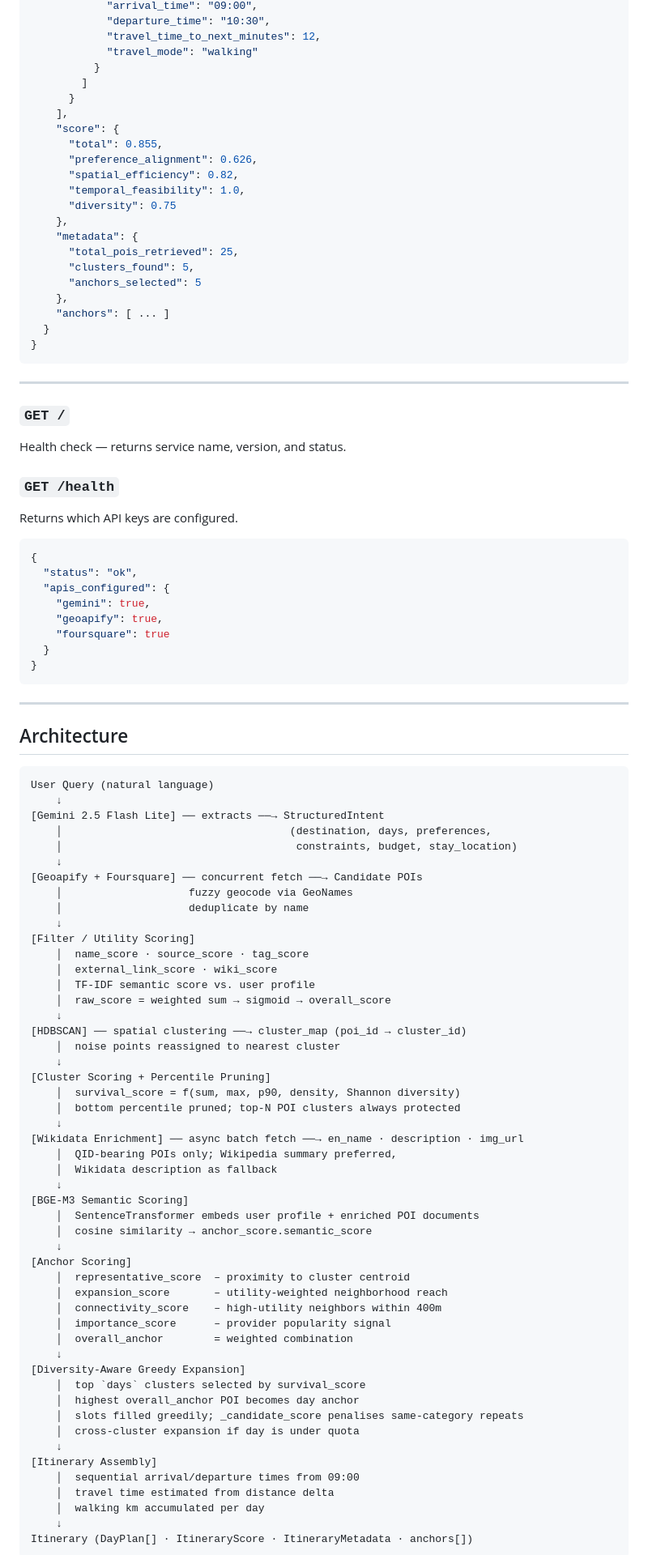
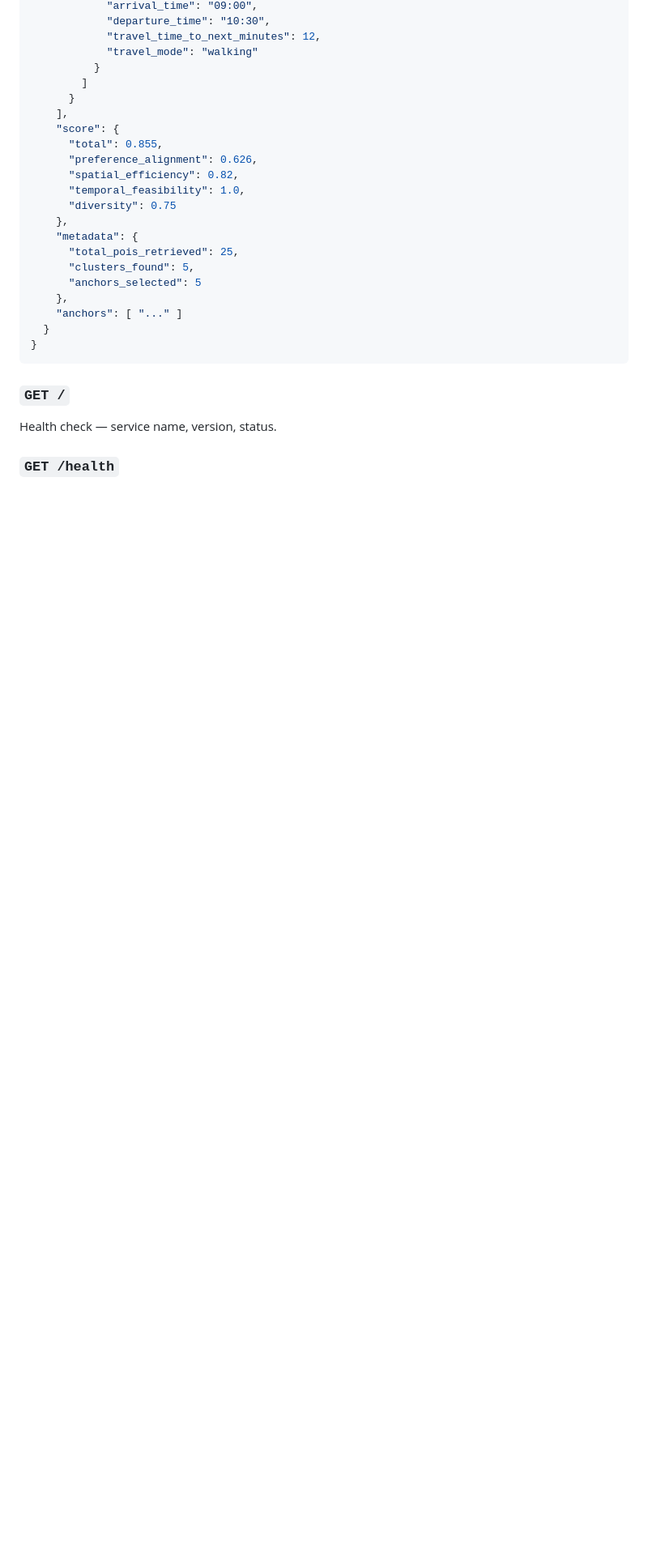
Before and after one commit to MerakiNanashi/Travelara-ai, a Markdown page: README.md, the part around one of its changes. Shown at 81% size. Drawn GitHub-style; blank space fills up the shorter version.

````diff
--- a/README.md
+++ b/README.md
@@ -84,84 +250,12 @@ curl -X POST http://localhost:8000/plan/ \
       "clusters_found": 5,
       "anchors_selected": 5
     },
-    "anchors": [ ... ]
+    "anchors": [ "..." ]
   }
 }
 ```
 
----
-
 ### `GET /`
-Health check — returns service name, version, and status.
+Health check — service name, version, status.
 
 ### `GET /health`
-Returns which API keys are configured.
-
-```json
-{
-  "status": "ok",
-  "apis_configured": {
-    "gemini": true,
-    "geoapify": true,
-    "foursquare": true
-  }
-}
-```
-
----
-
-## Architecture
-
-```
-User Query (natural language)
-    ↓
-[Gemini 2.5 Flash Lite] ── extracts ──→ StructuredIntent
-    │                                    (destination, days, preferences,
-    │                                     constraints, budget, stay_location)
-    ↓
-[Geoapify + Foursquare] ── concurrent fetch ──→ Candidate POIs
-    │                    fuzzy geocode via GeoNames
-    │                    deduplicate by name
-    ↓
-[Filter / Utility Scoring]
-    │  name_score · source_score · tag_score
-    │  external_link_score · wiki_score
-    │  TF-IDF semantic score vs. user profile
-    │  raw_score = weighted sum → sigmoid → overall_score
-    ↓
-[HDBSCAN] ── spatial clustering ──→ cluster_map (poi_id → cluster_id)
-    │  noise points reassigned to nearest cluster
-    ↓
-[Cluster Scoring + Percentile Pruning]
-    │  survival_score = f(sum, max, p90, density, Shannon diversity)
-    │  bottom percentile pruned; top-N POI clusters always protected
-    ↓
-[Wikidata Enrichment] ── async batch fetch ──→ en_name · description · img_url
-    │  QID-bearing POIs only; Wikipedia summary preferred,
-    │  Wikidata description as fallback
-    ↓
-[BGE-M3 Semantic Scoring]
-    │  SentenceTransformer embeds user profile + enriched POI documents
-    │  cosine similarity → anchor_score.semantic_score
-    ↓
-[Anchor Scoring]
-    │  representative_score  – proximity to cluster centroid
-    │  expansion_score       – utility-weighted neighborhood reach
-    │  connectivity_score    – high-utility neighbors within 400m
-    │  importance_score      – provider popularity signal
-    │  overall_anchor        = weighted combination
-    ↓
-[Diversity-Aware Greedy Expansion]
-    │  top `days` clusters selected by survival_score
-    │  highest overall_anchor POI becomes day anchor
-    │  slots filled greedily; _candidate_score penalises same-category repeats
-    │  cross-cluster expansion if day is under quota
-    ↓
-[Itinerary Assembly]
-    │  sequential arrival/departure times from 09:00
-    │  travel time estimated from distance delta
-    │  walking km accumulated per day
-    ↓
-Itinerary (DayPlan[] · ItineraryScore · ItineraryMetadata · anchors[])
-```
-
````
Also changed, not shown: other parts of README.md (+181 -56 lines).
